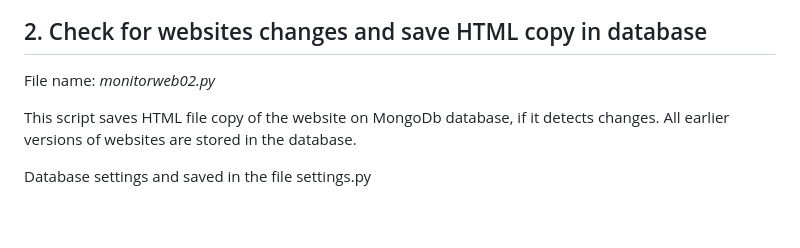
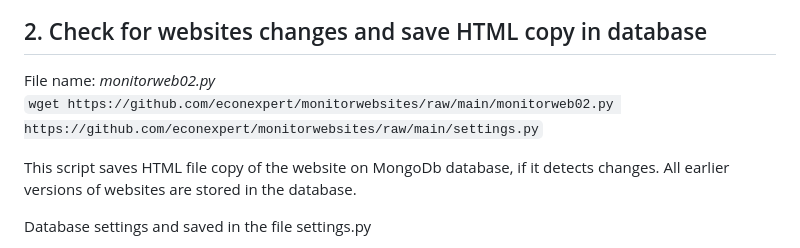
Before and after one commit to econexpert/monitorwebsites, a Markdown page: README.md, the part around the change. Drawn GitHub-style; blank space fills up the shorter version.

Commit message:
Update README.md links update

````diff
--- a/README.md
+++ b/README.md
@@ -34,6 +34,7 @@ More updated version follows.
 ## 2. Check for websites changes and save HTML copy in database
 
 File name: *monitorweb02.py*
+```wget https://github.com/econexpert/monitorwebsites/raw/main/monitorweb02.py https://github.com/econexpert/monitorwebsites/raw/main/settings.py```
 
 This script saves HTML file copy of the website on MongoDb database, if it detects changes. All earlier versions of websites are stored in the database.
 
````
